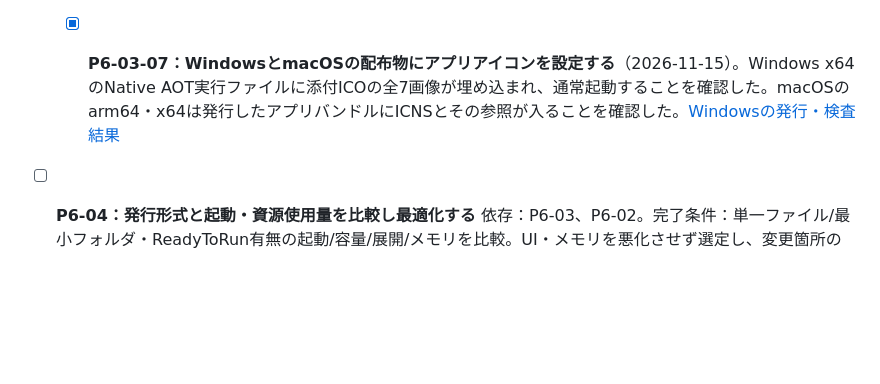
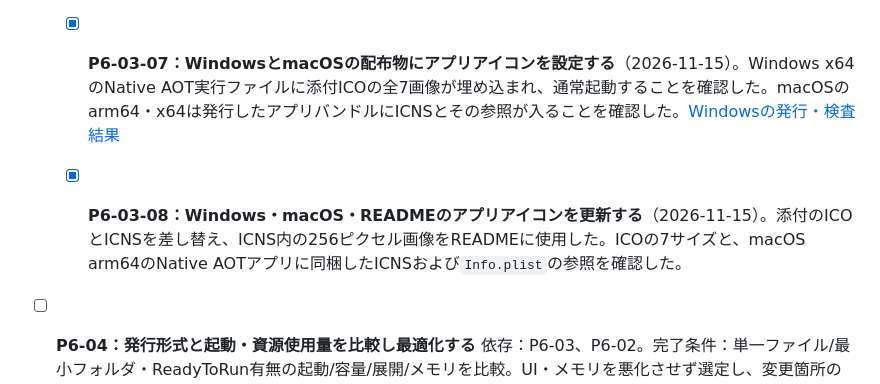
Before and after one commit to m-hiroaki/codeView, a Markdown page: docs/implementation-plan.md, the part around the change. Rendered like a GitHub page; blank space fills up the shorter version.

Commit message:
アプリとREADMEのアイコンを更新する

```diff
--- a/docs/implementation-plan.md
+++ b/docs/implementation-plan.md
@@ -467,6 +467,8 @@ flowchart LR
 
   - [x] **P6-03-07：WindowsとmacOSの配布物にアプリアイコンを設定する**（2026-11-15）。Windows x64のNative AOT実行ファイルに添付ICOの全7画像が埋め込まれ、通常起動することを確認した。macOSのarm64・x64は発行したアプリバンドルにICNSとその参照が入ることを確認した。[Windowsの発行・検査結果](https://github.com/m-hiroaki/codeView/actions/runs/43684270813)
 
+  - [x] **P6-03-08：Windows・macOS・READMEのアプリアイコンを更新する**（2026-11-15）。添付のICOとICNSを差し替え、ICNS内の256ピクセル画像をREADMEに使用した。ICOの7サイズと、macOS arm64のNative AOTアプリに同梱したICNSおよび`Info.plist`の参照を確認した。
+
 - [ ] **P6-04：発行形式と起動・資源使用量を比較し最適化する**
   依存：P6-03、P6-02。完了条件：単一ファイル/最小フォルダ・ReadyToRun有無の起動/容量/展開/メモリを比較。UI・メモリを悪化させず選定し、変更箇所の回帰試験を通す。
 
```
Also changed, not shown: docs/codeView-icon.png, 2 other files.
